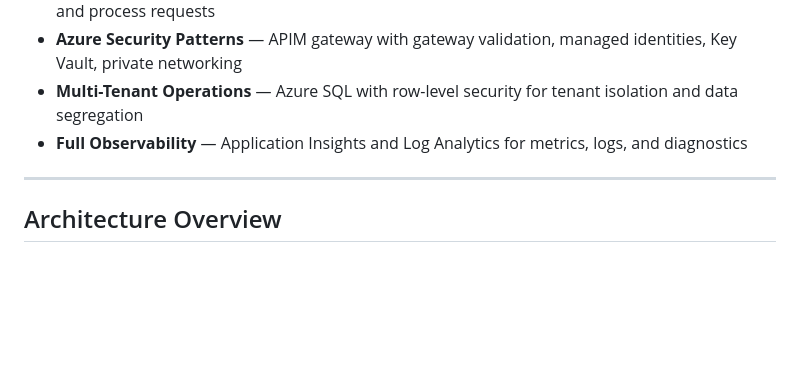
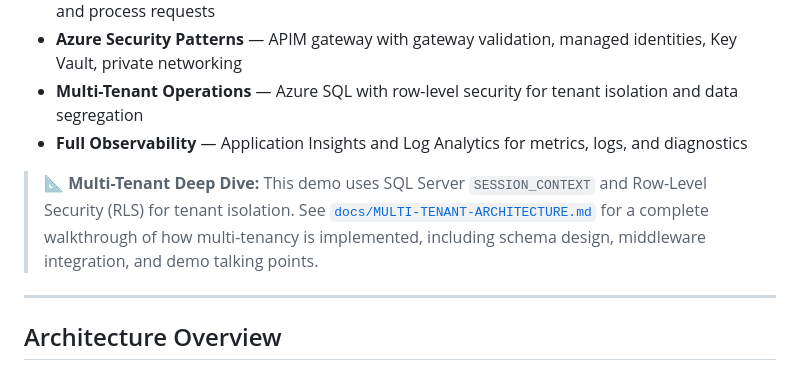
Before and after one commit to cleidich/MedRequest, a Markdown page: README.md, the part around the change. GitHub-like rendering; blank space fills up the shorter version.

Commit message:
docs: add multi-tenant architecture callout to README
Link to docs/MULTI-TENANT-ARCHITECTURE.md early in the Features
section so consumers can quickly find the SESSION_CONTEXT / RLS
deep-dive.

Co-authored-by: Copilot <223556219+Copilot@users.noreply.github.com>

```diff
--- a/README.md
+++ b/README.md
@@ -31,6 +31,8 @@
 - **Azure Security Patterns** — APIM gateway with gateway validation, managed identities, Key Vault, private networking
 - **Multi-Tenant Operations** — Azure SQL with row-level security for tenant isolation and data segregation
 - **Full Observability** — Application Insights and Log Analytics for metrics, logs, and diagnostics
+
+> 📐 **Multi-Tenant Deep Dive:** This demo uses SQL Server `SESSION_CONTEXT` and Row-Level Security (RLS) for tenant isolation. See [`docs/MULTI-TENANT-ARCHITECTURE.md`](docs/MULTI-TENANT-ARCHITECTURE.md) for a complete walkthrough of how multi-tenancy is implemented, including schema design, middleware integration, and demo talking points.
 
 ---
 
```
